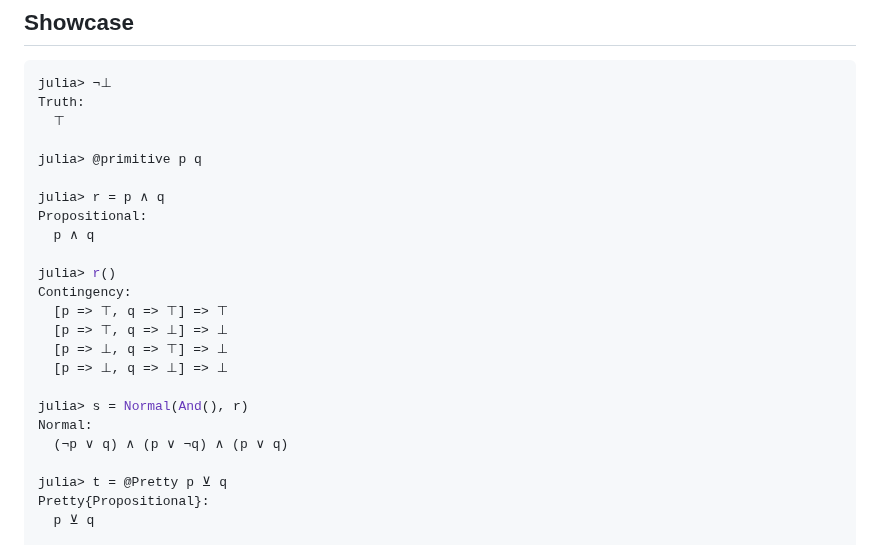
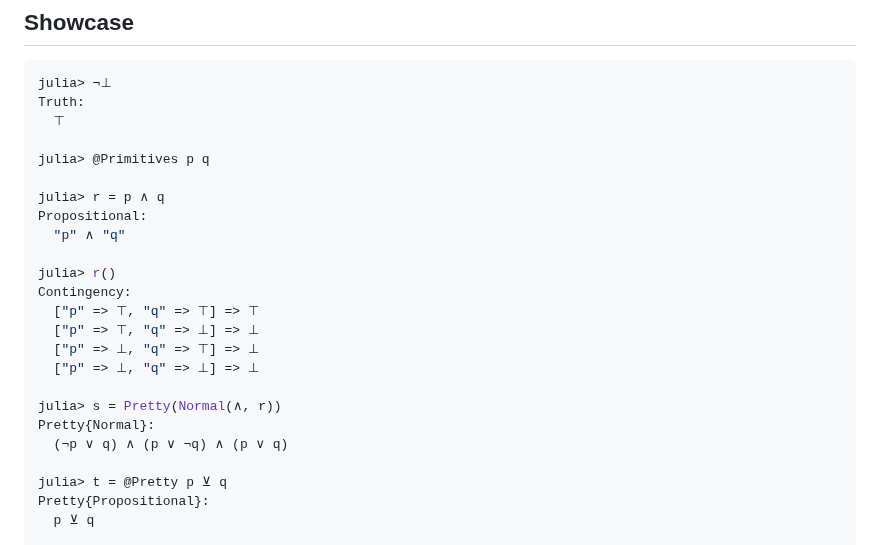
Before and after one commit to jakobjpeters/PAndQ.jl, a Markdown page: README.md, the part around the change. Rendered like a GitHub page.

Commit message:
Generate 'README.md'

```diff
--- a/README.md
+++ b/README.md
@@ -46,21 +46,21 @@ julia> ¬⊥
 Truth:
   ⊤
 
-julia> @primitive p q
+julia> @Primitives p q
 
 julia> r = p ∧ q
 Propositional:
-  p ∧ q
+  "p" ∧ "q"
 
 julia> r()
 Contingency:
-  [p => ⊤, q => ⊤] => ⊤
-  [p => ⊤, q => ⊥] => ⊥
-  [p => ⊥, q => ⊤] => ⊥
-  [p => ⊥, q => ⊥] => ⊥
+  ["p" => ⊤, "q" => ⊤] => ⊤
+  ["p" => ⊤, "q" => ⊥] => ⊥
+  ["p" => ⊥, "q" => ⊤] => ⊥
+  ["p" => ⊥, "q" => ⊥] => ⊥
 
-julia> s = Normal(And(), r)
-Normal:
+julia> s = Pretty(Normal(∧, r))
+Pretty{Normal}:
   (¬p ∨ q) ∧ (p ∨ ¬q) ∧ (p ∨ q)
 
 julia> t = @Pretty p ⊻ q
```
